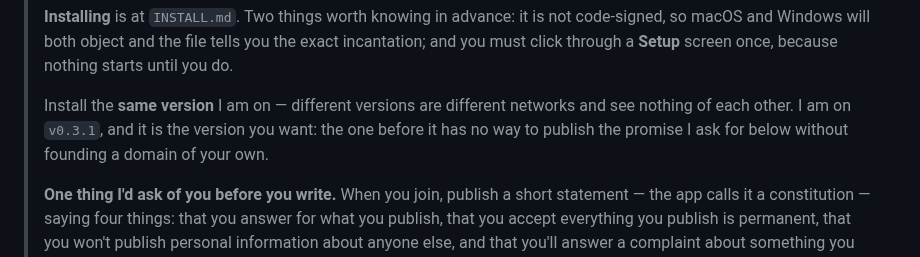
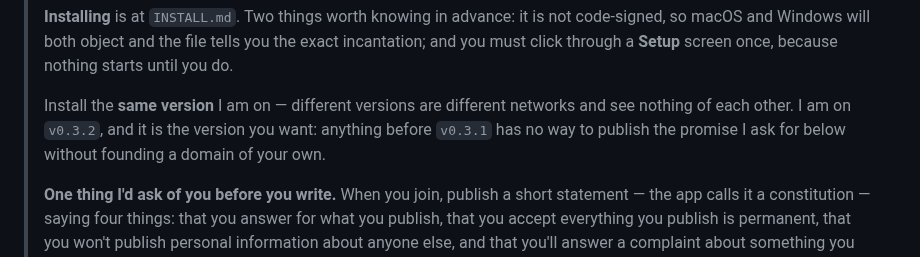
Before and after one commit to StateofIntent/epistemic-happ, a Markdown page: docs/the-invitation.md, the part around the change. Drawn GitHub-style.

```diff
--- a/docs/the-invitation.md
+++ b/docs/the-invitation.md
@@ -136,9 +136,9 @@ written to be sent as-is, or edited for tone but not for content.
 > screen once, because nothing starts until you do.
 >
 > Install the **same version** I am on — different versions are different
-> networks and see nothing of each other. I am on `v0.3.1`, and it is the
-> version you want: the one before it has no way to publish the promise I ask
-> for below without founding a domain of your own.
+> networks and see nothing of each other. I am on `v0.3.2`, and it is the
+> version you want: anything before `v0.3.1` has no way to publish the promise
+> I ask for below without founding a domain of your own.
 >
 > **One thing I'd ask of you before you write.** When you join, publish a
 > short statement — the app calls it a constitution — saying four things:
```
Also changed, not shown: INSTALL.md (+27 -8 lines).
